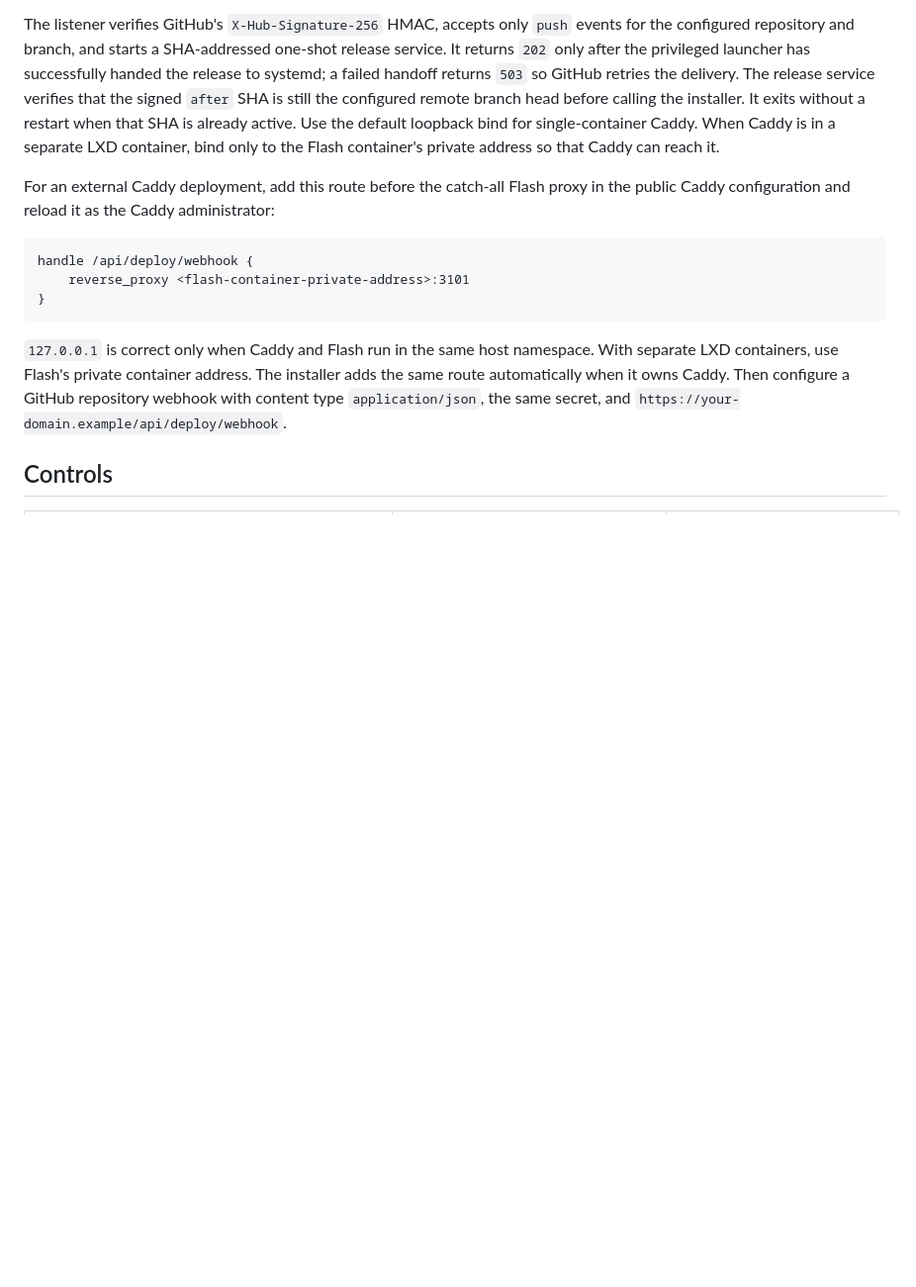
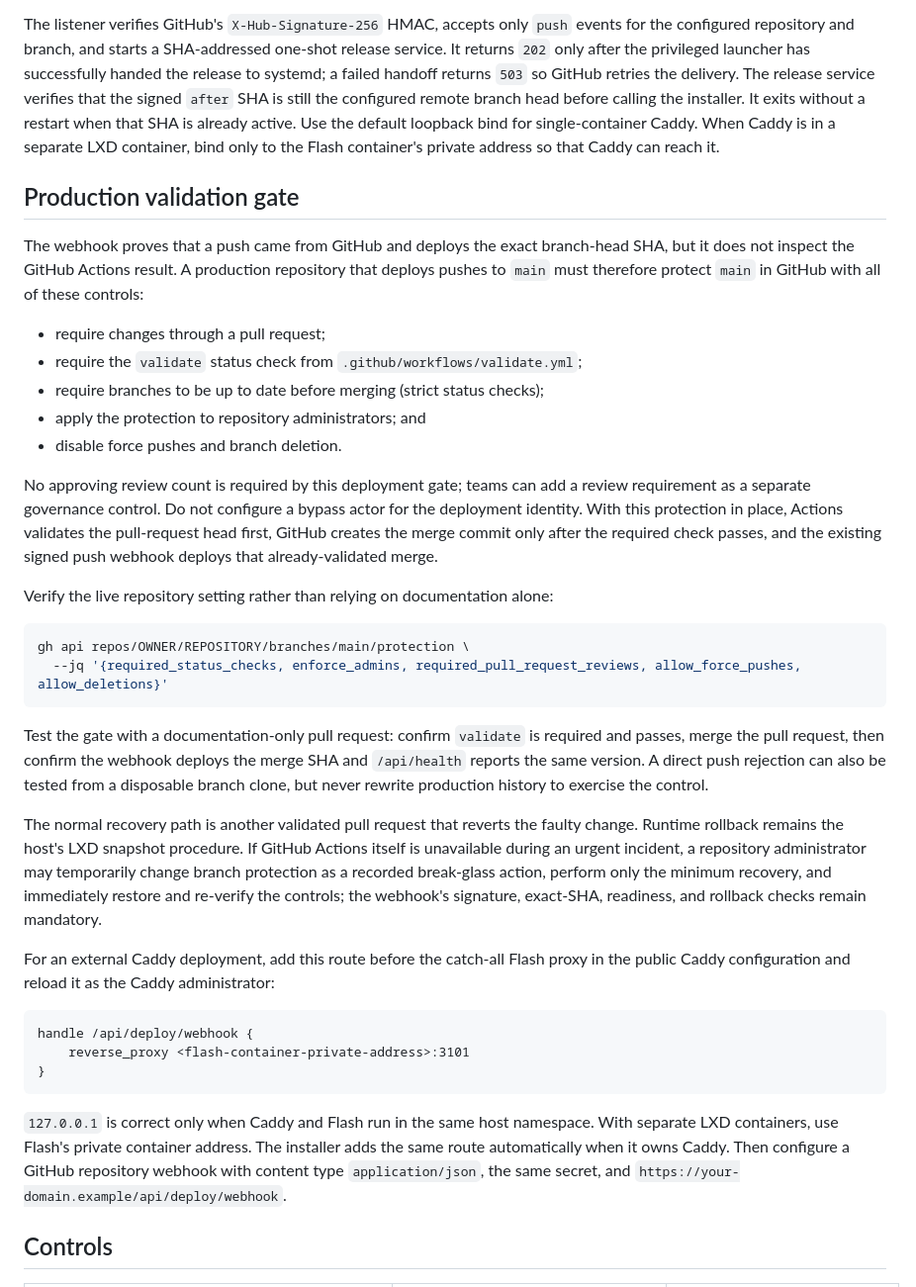
Before and after one commit to baytonorg/flash_mdm, a Markdown page: docs/deployment/vps-auto-deploy.md, the part around the change. Shown at 99% size. Rendered like a GitHub page; blank space fills up the shorter version.

````diff
--- a/docs/deployment/vps-auto-deploy.md
+++ b/docs/deployment/vps-auto-deploy.md
@@ -30,6 +30,29 @@ export FLASH_REPO_SSH_KNOWN_HOSTS_B64="$(base64 -w0 github-known_hosts)"
 For SSH repositories, the known-hosts file is mandatory. Obtain the host key from an authoritative provider channel and review it before provisioning it; do not use `StrictHostKeyChecking=accept-new` for unattended deployment.
 
 The listener verifies GitHub's `X-Hub-Signature-256` HMAC, accepts only `push` events for the configured repository and branch, and starts a SHA-addressed one-shot release service. It returns `202` only after the privileged launcher has successfully handed the release to systemd; a failed handoff returns `503` so GitHub retries the delivery. The release service verifies that the signed `after` SHA is still the configured remote branch head before calling the installer. It exits without a restart when that SHA is already active. Use the default loopback bind for single-container Caddy. When Caddy is in a separate LXD container, bind only to the Flash container's private address so that Caddy can reach it.
+
+## Production validation gate
+
+The webhook proves that a push came from GitHub and deploys the exact branch-head SHA, but it does not inspect the GitHub Actions result. A production repository that deploys pushes to `main` must therefore protect `main` in GitHub with all of these controls:
+
+- require changes through a pull request;
+- require the `validate` status check from `.github/workflows/validate.yml`;
+- require branches to be up to date before merging (strict status checks);
+- apply the protection to repository administrators; and
+- disable force pushes and branch deletion.
+
+No approving review count is required by this deployment gate; teams can add a review requirement as a separate governance control. Do not configure a bypass actor for the deployment identity. With this protection in place, Actions validates the pull-request head first, GitHub creates the merge commit only after the required check passes, and the existing signed push webhook deploys that already-validated merge.
+
+Verify the live repository setting rather than relying on documentation alone:
+
+```bash
+gh api repos/OWNER/REPOSITORY/branches/main/protection \
+  --jq '{required_status_checks, enforce_admins, required_pull_request_reviews, allow_force_pushes, allow_deletions}'
+```
+
+Test the gate with a documentation-only pull request: confirm `validate` is required and passes, merge the pull request, then confirm the webhook deploys the merge SHA and `/api/health` reports the same version. A direct push rejection can also be tested from a disposable branch clone, but never rewrite production history to exercise the control.
+
+The normal recovery path is another validated pull request that reverts the faulty change. Runtime rollback remains the host's LXD snapshot procedure. If GitHub Actions itself is unavailable during an urgent incident, a repository administrator may temporarily change branch protection as a recorded break-glass action, perform only the minimum recovery, and immediately restore and re-verify the controls; the webhook's signature, exact-SHA, readiness, and rollback checks remain mandatory.
 
 For an external Caddy deployment, add this route before the catch-all Flash proxy in the public Caddy configuration and reload it as the Caddy administrator:
 
````
Also changed, not shown: README.md (+1 -1 lines).
